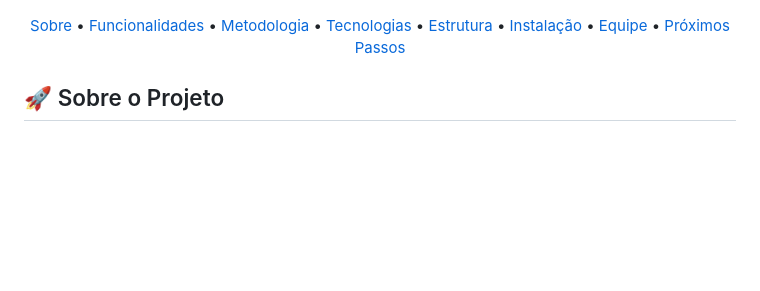
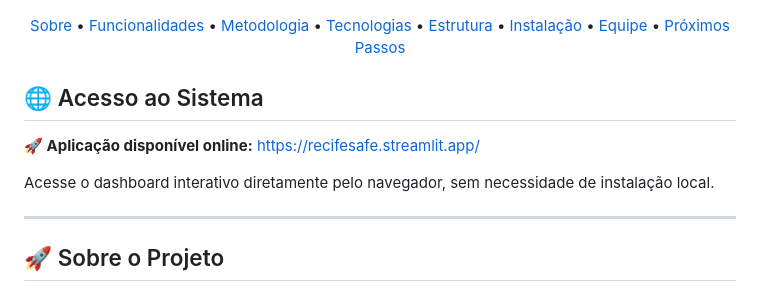
Before and after one commit to Thomazrlima/RecifeSafe, a Markdown page: README.md, the part around the change. Rendered like a GitHub page; blank space fills up the shorter version.

Commit message:
Adicionar link da aplicação em produção no README

```diff
--- a/README.md
+++ b/README.md
@@ -1,6 +1,14 @@
 # 🌧️ RecifeSafe
 
 <p align="center"> <img width="1913" height="674" alt="Banner RecifeSafe" src="https://github.com/Thomazrlima/RecifeSafe/blob/main/img/banner.png" /> </p><p align="center"> </p><p align="center"> <a href="#-sobre-o-projeto">Sobre</a> • <a href="#-funcionalidades-principais">Funcionalidades</a> • <a href="#-metodologia">Metodologia</a> • <a href="#-tecnologias-utilizadas">Tecnologias</a> • <a href="#-estrutura-do-projeto">Estrutura</a> • <a href="#-instalação-e-uso">Instalação</a> • <a href="#-nossa-equipe">Equipe</a> • <a href="#-próximos-passos">Próximos Passos</a> </p>
+
+## 🌐 Acesso ao Sistema
+
+**🚀 Aplicação disponível online:** [https://recifesafe.streamlit.app/](https://recifesafe.streamlit.app/)
+
+Acesse o dashboard interativo diretamente pelo navegador, sem necessidade de instalação local.
+
+---
 
 ## 🚀 Sobre o Projeto
 
```
